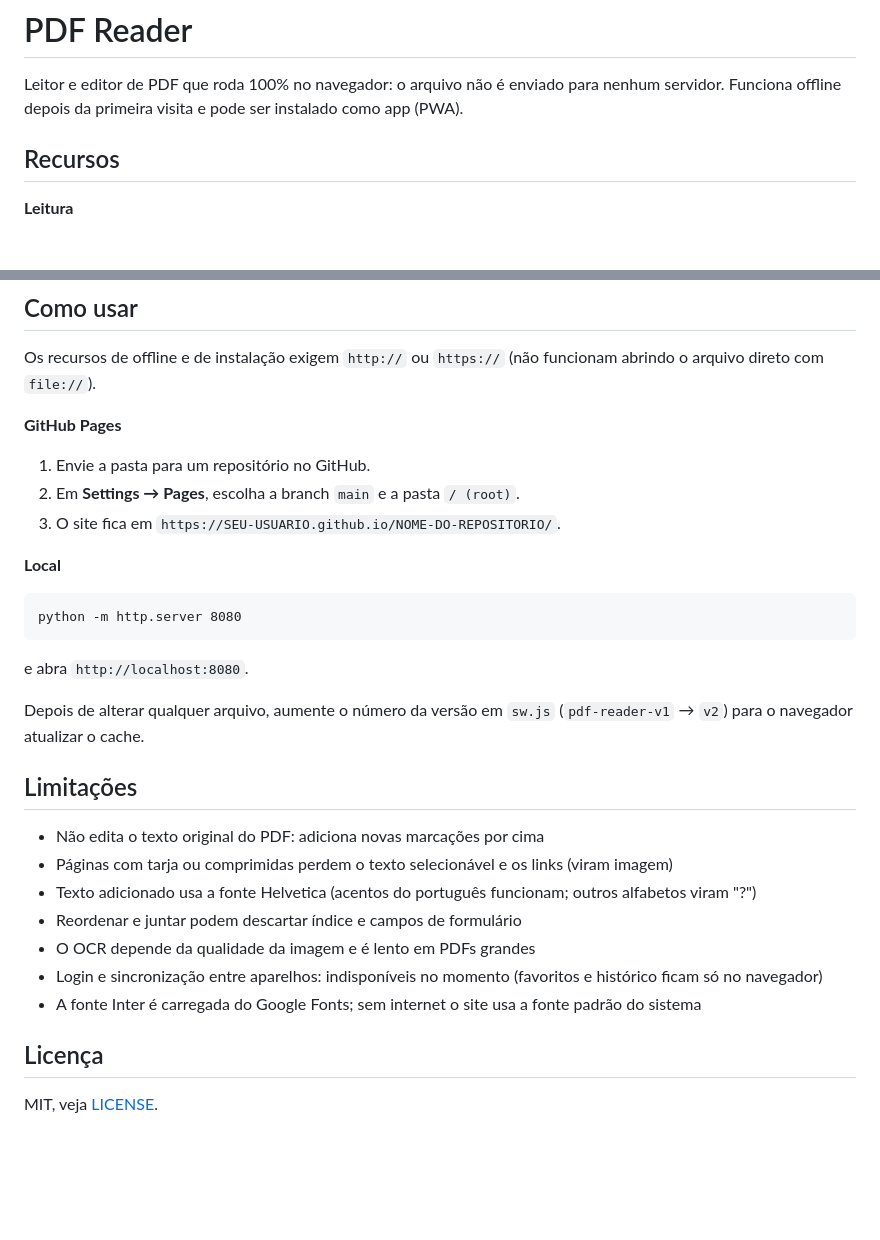
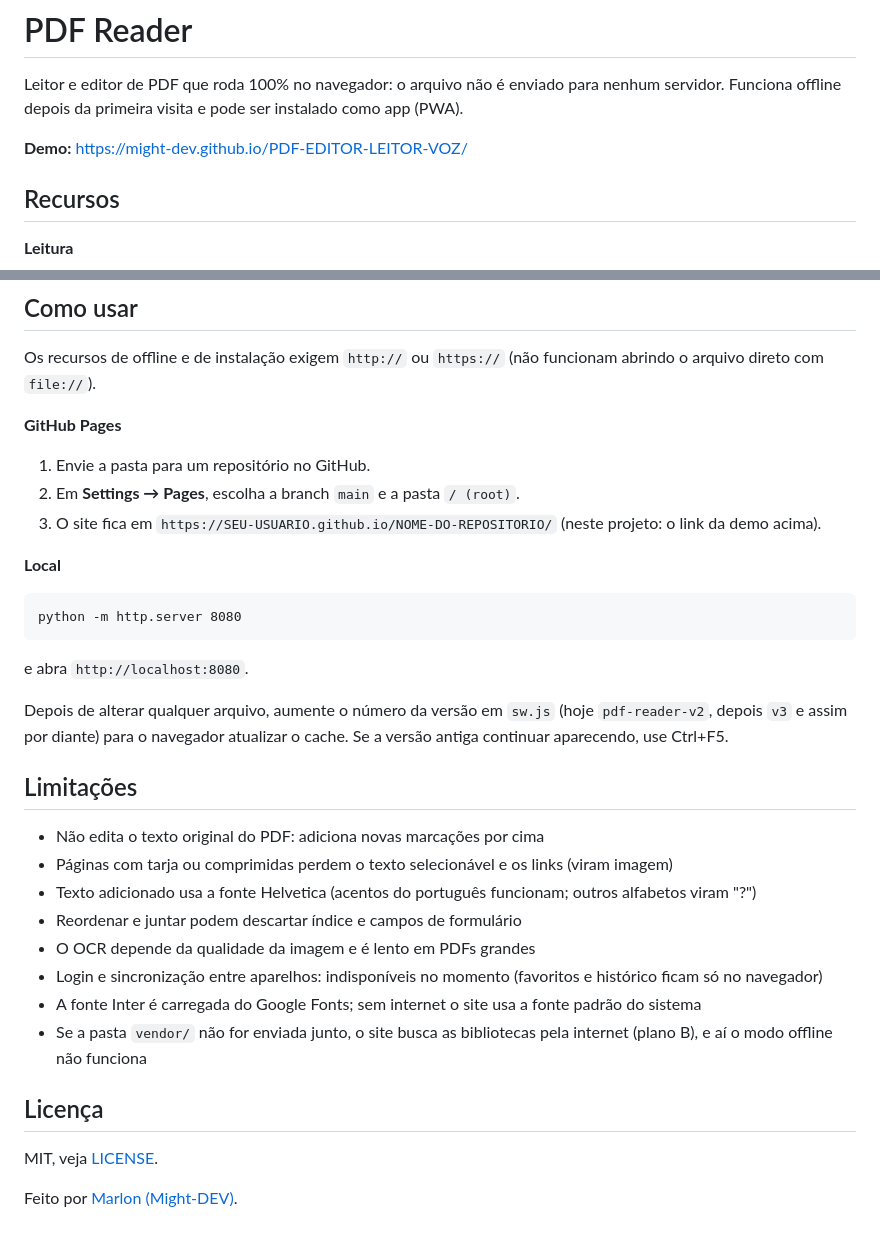
Before and after one commit to Might-DEV/PDF-EDITOR-LEITOR-VOZ, a Markdown page: README.md, 2 parts joined by grey strips. GitHub-like rendering; blank space fills up the shorter version.

Commit message:
atulizado readme

````diff
--- a/README.md
+++ b/README.md
@@ -1,6 +1,8 @@
 # PDF Reader
 
 Leitor e editor de PDF que roda 100% no navegador: o arquivo não é enviado para nenhum servidor. Funciona offline depois da primeira visita e pode ser instalado como app (PWA).
+
+**Demo:** https://might-dev.github.io/PDF-EDITOR-LEITOR-VOZ/
 
 <!-- Adicione prints na pasta docs/ e descomente:
 ![Tela inicial](docs/tela-inicial.png)
@@ -63,7 +65,7 @@ Os recursos de offline e de instalação exigem `http://` ou `https://` (não fu
 **GitHub Pages**
 1. Envie a pasta para um repositório no GitHub.
 2. Em **Settings → Pages**, escolha a branch `main` e a pasta `/ (root)`.
-3. O site fica em `https://SEU-USUARIO.github.io/NOME-DO-REPOSITORIO/`.
+3. O site fica em `https://SEU-USUARIO.github.io/NOME-DO-REPOSITORIO/` (neste projeto: o link da demo acima).
 
 **Local**
 ```
@@ -71,7 +73,7 @@ python -m http.server 8080
 ```
 e abra `http://localhost:8080`.
 
-Depois de alterar qualquer arquivo, aumente o número da versão em `sw.js` (`pdf-reader-v1` → `v2`) para o navegador atualizar o cache.
+Depois de alterar qualquer arquivo, aumente o número da versão em `sw.js` (hoje `pdf-reader-v2`, depois `v3` e assim por diante) para o navegador atualizar o cache. Se a versão antiga continuar aparecendo, use Ctrl+F5.
 
 ## Limitações
 - Não edita o texto original do PDF: adiciona novas marcações por cima
@@ -81,6 +83,9 @@ Depois de alterar qualquer arquivo, aumente o número da versão em `sw.js` (`pd
 - O OCR depende da qualidade da imagem e é lento em PDFs grandes
 - Login e sincronização entre aparelhos: indisponíveis no momento (favoritos e histórico ficam só no navegador)
 - A fonte Inter é carregada do Google Fonts; sem internet o site usa a fonte padrão do sistema
+- Se a pasta `vendor/` não for enviada junto, o site busca as bibliotecas pela internet (plano B), e aí o modo offline não funciona
 
 ## Licença
 MIT, veja [LICENSE](LICENSE).
+
+Feito por [Marlon (Might-DEV)](https://github.com/Might-DEV).
````
